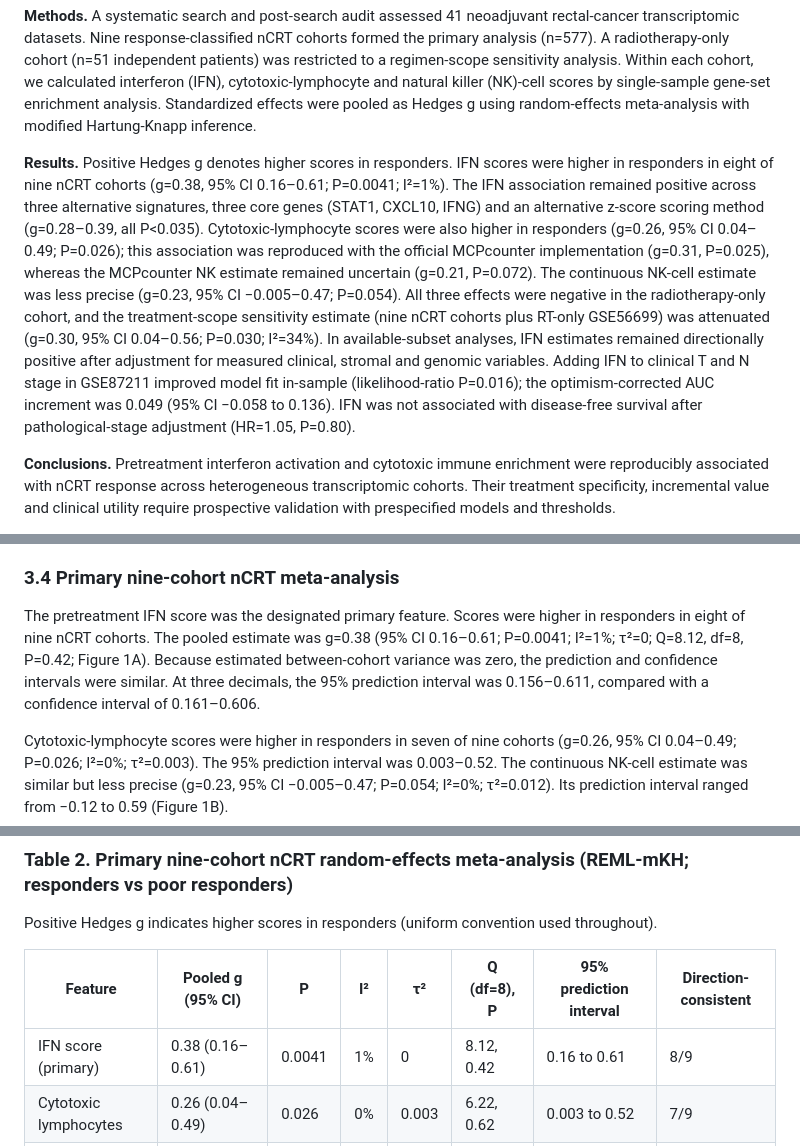
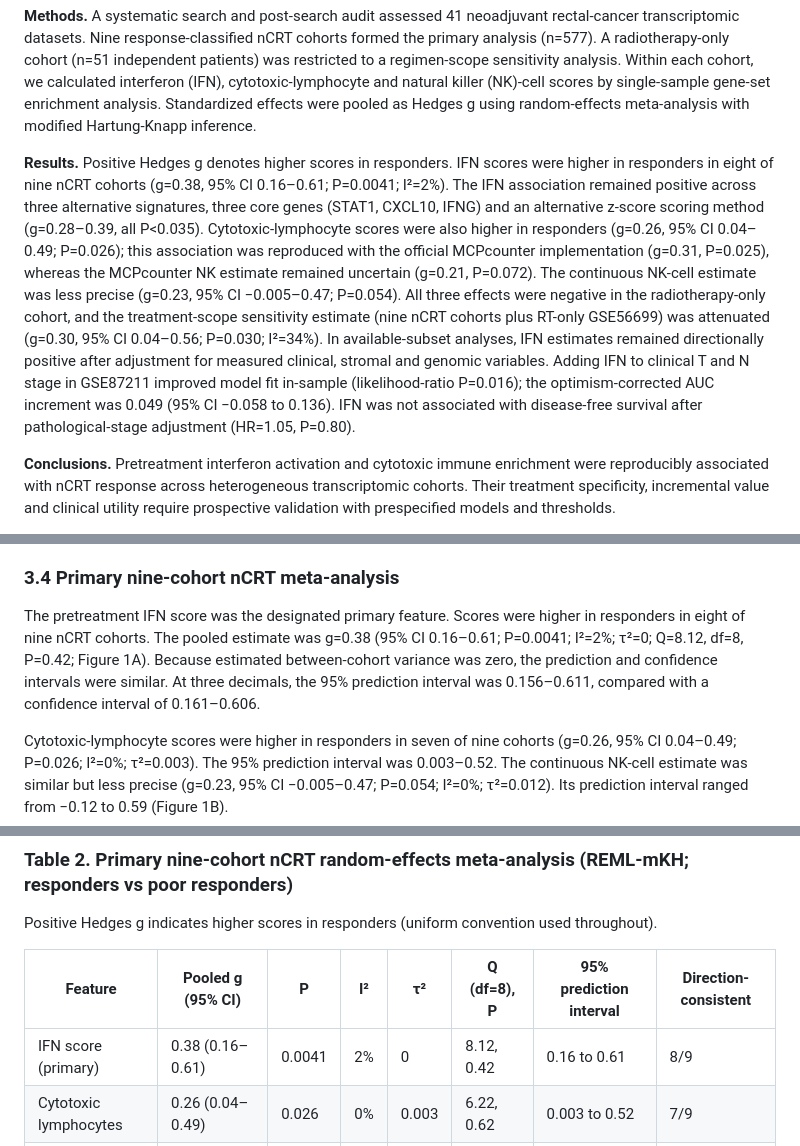
Before and after one commit to Bizhi-Wei/larc-ncrt-ifn-meta, a Markdown page: manuscript/manuscript_draft.md, 3 parts joined by grey strips. Rendered like a GitHub page.

Commit message:
docs: primary IFN I2=2% in manuscript sources

```diff
--- a/manuscript/manuscript_draft.md
+++ b/manuscript/manuscript_draft.md
@@ -20,7 +20,7 @@
 
 **Methods.** A systematic search and post-search audit assessed 41 neoadjuvant rectal-cancer transcriptomic datasets. Nine response-classified nCRT cohorts formed the primary analysis (n=577). A radiotherapy-only cohort (n=51 independent patients) was restricted to a regimen-scope sensitivity analysis. Within each cohort, we calculated interferon (IFN), cytotoxic-lymphocyte and natural killer (NK)-cell scores by single-sample gene-set enrichment analysis. Standardized effects were pooled as Hedges g using random-effects meta-analysis with modified Hartung-Knapp inference.
 
-**Results.** Positive Hedges g denotes higher scores in responders. IFN scores were higher in responders in eight of nine nCRT cohorts (g=0.38, 95% CI 0.16–0.61; P=0.0041; I²=1%). The IFN association remained positive across three alternative signatures, three core genes (STAT1, CXCL10, IFNG) and an alternative z-score scoring method (g=0.28–0.39, all P<0.035). Cytotoxic-lymphocyte scores were also higher in responders (g=0.26, 95% CI 0.04–0.49; P=0.026); this association was reproduced with the official MCPcounter implementation (g=0.31, P=0.025), whereas the MCPcounter NK estimate remained uncertain (g=0.21, P=0.072). The continuous NK-cell estimate was less precise (g=0.23, 95% CI −0.005–0.47; P=0.054). All three effects were negative in the radiotherapy-only cohort, and the treatment-scope sensitivity estimate (nine nCRT cohorts plus RT-only GSE56699) was attenuated (g=0.30, 95% CI 0.04–0.56; P=0.030; I²=34%). In available-subset analyses, IFN estimates remained directionally positive after adjustment for measured clinical, stromal and genomic variables. Adding IFN to clinical T and N stage in GSE87211 improved model fit in-sample (likelihood-ratio P=0.016); the optimism-corrected AUC increment was 0.049 (95% CI −0.058 to 0.136). IFN was not associated with disease-free survival after pathological-stage adjustment (HR=1.05, P=0.80).
+**Results.** Positive Hedges g denotes higher scores in responders. IFN scores were higher in responders in eight of nine nCRT cohorts (g=0.38, 95% CI 0.16–0.61; P=0.0041; I²=2%). The IFN association remained positive across three alternative signatures, three core genes (STAT1, CXCL10, IFNG) and an alternative z-score scoring method (g=0.28–0.39, all P<0.035). Cytotoxic-lymphocyte scores were also higher in responders (g=0.26, 95% CI 0.04–0.49; P=0.026); this association was reproduced with the official MCPcounter implementation (g=0.31, P=0.025), whereas the MCPcounter NK estimate remained uncertain (g=0.21, P=0.072). The continuous NK-cell estimate was less precise (g=0.23, 95% CI −0.005–0.47; P=0.054). All three effects were negative in the radiotherapy-only cohort, and the treatment-scope sensitivity estimate (nine nCRT cohorts plus RT-only GSE56699) was attenuated (g=0.30, 95% CI 0.04–0.56; P=0.030; I²=34%). In available-subset analyses, IFN estimates remained directionally positive after adjustment for measured clinical, stromal and genomic variables. Adding IFN to clinical T and N stage in GSE87211 improved model fit in-sample (likelihood-ratio P=0.016); the optimism-corrected AUC increment was 0.049 (95% CI −0.058 to 0.136). IFN was not associated with disease-free survival after pathological-stage adjustment (HR=1.05, P=0.80).
 
 **Conclusions.** Pretreatment interferon activation and cytotoxic immune enrichment were reproducibly associated with nCRT response across heterogeneous transcriptomic cohorts. Their treatment specificity, incremental value and clinical utility require prospective validation with prespecified models and thresholds.
 
@@ -112,7 +112,7 @@ Competitive Hallmark testing showed higher interferon-α and interferon-γ pathw
 
 ### 3.4 Primary nine-cohort nCRT meta-analysis
 
-The pretreatment IFN score was the designated primary feature. Scores were higher in responders in eight of nine nCRT cohorts. The pooled estimate was g=0.38 (95% CI 0.16–0.61; P=0.0041; I²=1%; τ²=0; Q=8.12, df=8, P=0.42; Figure 1A). Because estimated between-cohort variance was zero, the prediction and confidence intervals were similar. At three decimals, the 95% prediction interval was 0.156–0.611, compared with a confidence interval of 0.161–0.606.
+The pretreatment IFN score was the designated primary feature. Scores were higher in responders in eight of nine nCRT cohorts. The pooled estimate was g=0.38 (95% CI 0.16–0.61; P=0.0041; I²=2%; τ²=0; Q=8.12, df=8, P=0.42; Figure 1A). Because estimated between-cohort variance was zero, the prediction and confidence intervals were similar. At three decimals, the 95% prediction interval was 0.156–0.611, compared with a confidence interval of 0.161–0.606.
 
 Cytotoxic-lymphocyte scores were higher in responders in seven of nine cohorts (g=0.26, 95% CI 0.04–0.49; P=0.026; I²=0%; τ²=0.003). The 95% prediction interval was 0.003–0.52. The continuous NK-cell estimate was similar but less precise (g=0.23, 95% CI −0.005–0.47; P=0.054; I²=0%; τ²=0.012). Its prediction interval ranged from −0.12 to 0.59 (Figure 1B).
 
@@ -245,7 +245,7 @@ Positive Hedges g indicates higher scores in responders (uniform convention used
 
 | Feature | Pooled g (95% CI) | P | I² | τ² | Q (df=8), P | 95% prediction interval | Direction-consistent |
 |---|---|---|---|---|---|---|---|
-| IFN score (primary) | 0.38 (0.16–0.61) | 0.0041 | 1% | 0 | 8.12, 0.42 | 0.16 to 0.61 | 8/9 |
+| IFN score (primary) | 0.38 (0.16–0.61) | 0.0041 | 2% | 0 | 8.12, 0.42 | 0.16 to 0.61 | 8/9 |
 | Cytotoxic lymphocytes | 0.26 (0.04–0.49) | 0.026 | 0% | 0.003 | 6.22, 0.62 | 0.003 to 0.52 | 7/9 |
 | NK cells | 0.23 (−0.005–0.47) | 0.054 | 0% | 0.012 | 7.79, 0.45 | −0.12 to 0.59 | 7/9 |
 
```
Also changed, not shown: other parts of manuscript/manuscript_draft.md (+1 -1 lines).
